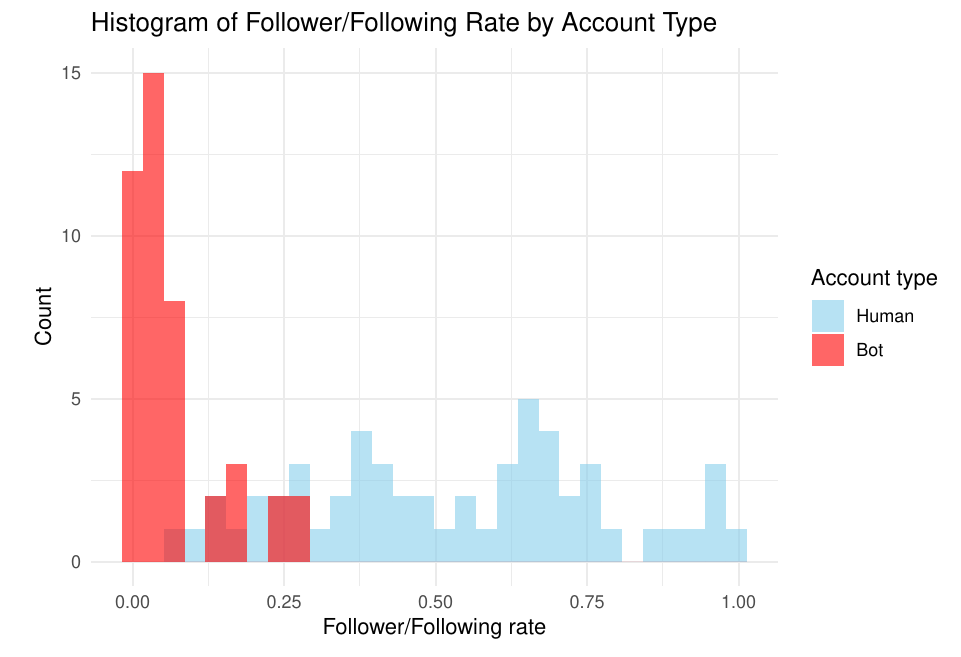
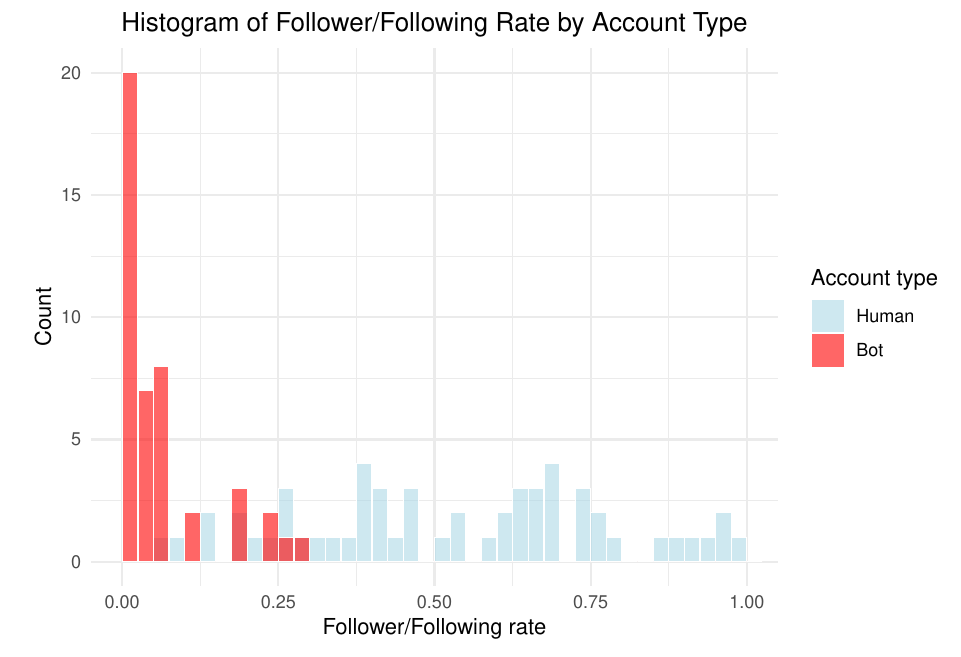
Before and after one commit to FahimShahriar2018/SocialBotDashboard, an R Markdown document (SocialBot_report.Rmd): part of page 7 of 11, cut so that both start at the same text. Rendered offline with R 4.5, knitr and Pandoc, then LaTeX, with nearby package versions.

Commit message:
modify analysis report Rmd

````diff
--- a/SocialBot_report.Rmd
+++ b/SocialBot_report.Rmd
@@ -163,19 +163,56 @@ theme_minimal()
 
 ## 5.3 Histogram of Follower/Following Rate
 ```{r}
+# Match the "current" histogram style (same as your Download SVG logic)
+x_min <- 0
+x_max <- 1
+binwidth <- 0.025
 
-ggplot(df, aes(x = follower_follow_rate, fill = is_bot)) +
-geom_histogram(alpha = 0.6, position = "identity", bins = 30) +
-scale_fill_manual(values = c("Human" = "skyblue", "Bot" = "red")) +
-theme_minimal(base_size = 11) +
-labs(
-title = "Histogram of Follower/Following Rate by Account Type",
-x     = "Follower/Following rate",
-y     = "Count",
-fill  = "Account type"
-)
+df2 <- df %>%
+  mutate(follower_follow_rate = as.numeric(follower_follow_rate)) %>%
+  filter(!is.na(follower_follow_rate)) %>%
+  mutate(follower_follow_rate = pmax(follower_follow_rate, 0)) %>%
+  filter(follower_follow_rate >= x_min, follower_follow_rate <= x_max)
 
+breaks <- seq(x_min, x_max + binwidth, by = binwidth)
 
+hist_df <- df2 %>%
+  mutate(bin_left = cut(
+    follower_follow_rate,
+    breaks = breaks,
+    include.lowest = TRUE,
+    right = FALSE
+  )) %>%
+  count(is_bot, bin_left, name = "n") %>%
+  tidyr::complete(is_bot, bin_left, fill = list(n = 0)) %>%
+  mutate(
+    bin_start = as.numeric(gsub("\\[|\\(|,.*", "", as.character(bin_left))),
+    bin_mid   = bin_start + binwidth / 2
+  ) %>%
+  arrange(is_bot, bin_mid)
+
+ggplot(hist_df, aes(x = bin_mid, y = n, fill = is_bot)) +
+  geom_col(
+    width = binwidth * 0.98,
+    position = "identity",
+    alpha = 0.60,
+    colour = "white",
+    linewidth = 0.2
+  ) +
+  scale_fill_manual(values = c("Human" = "lightblue", "Bot" = "red")) +
+  coord_cartesian(xlim = c(x_min, x_max)) +
+  scale_x_continuous(
+    breaks = c(0, 0.25, 0.50, 0.75, 1.00),
+    labels = sprintf("%.2f", c(0, 0.25, 0.50, 0.75, 1.00))
+  ) +
+  theme_minimal(base_size = 11) +
+  theme(plot.title = element_text(hjust = 0.5)) +
+  labs(
+    title = "Histogram of Follower/Following Rate by Account Type",
+    x     = "Follower/Following rate",
+    y     = "Count",
+    fill  = "Account type"
+  )
 ```
 
 # 6. Content & Timing
````
